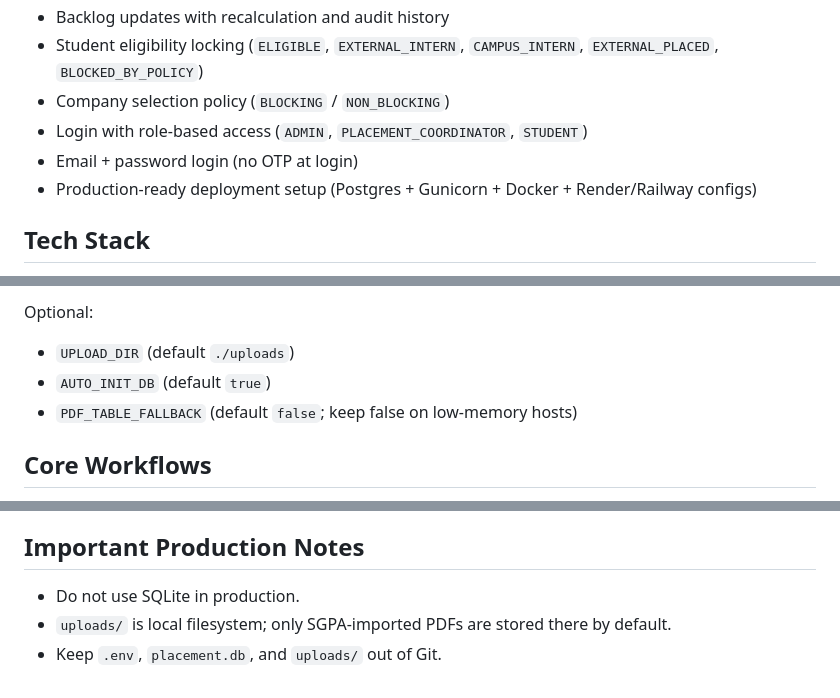
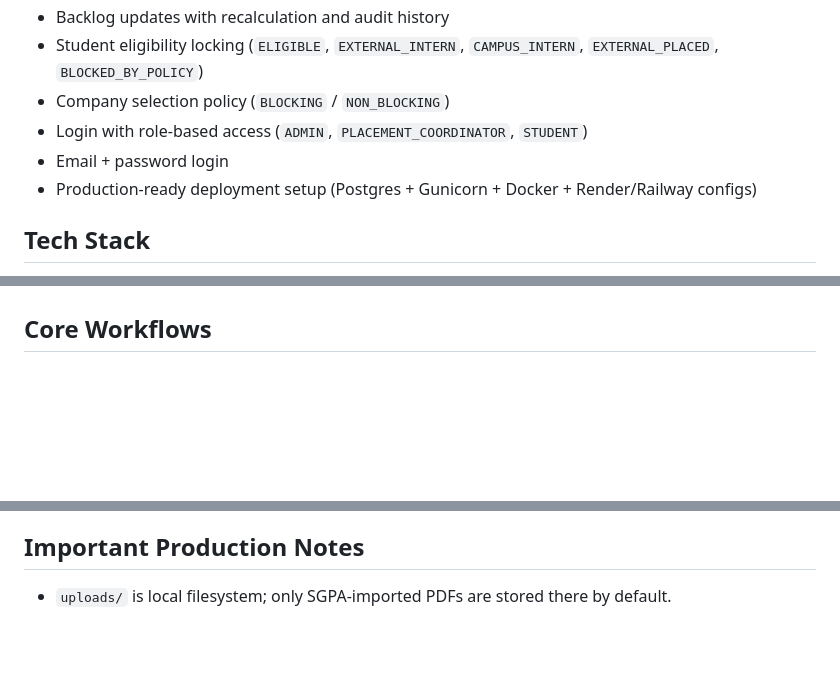
Before and after one commit to lavanayakhosla/TestPlacement, a Markdown page: README.md, 3 parts joined by grey strips. Drawn GitHub-style; blank space fills up the shorter version.

```diff
--- a/README.md
+++ b/README.md
@@ -10,7 +10,7 @@ Placement portal for on-campus drives with:
 - Student eligibility locking (`ELIGIBLE`, `EXTERNAL_INTERN`, `CAMPUS_INTERN`, `EXTERNAL_PLACED`, `BLOCKED_BY_POLICY`)
 - Company selection policy (`BLOCKING` / `NON_BLOCKING`)
 - Login with role-based access (`ADMIN`, `PLACEMENT_COORDINATOR`, `STUDENT`)
-- Email + password login (no OTP at login)
+- Email + password login
 - Production-ready deployment setup (Postgres + Gunicorn + Docker + Render/Railway configs)
 
 ## Tech Stack
@@ -106,9 +41,5 @@ Required:
 
 
-Optional:
-- `UPLOAD_DIR` (default `./uploads`)
-- `AUTO_INIT_DB` (default `true`)
-- `PDF_TABLE_FALLBACK` (default `false`; keep false on low-memory hosts)
 
 ## Core Workflows
 1. Add students in `Students`.
@@ -157,6 +88,4 @@ Supported `source` keys:
 
 
 ## Important Production Notes
-- Do not use SQLite in production.
 - `uploads/` is local filesystem; only SGPA-imported PDFs are stored there by default.
-- Keep `.env`, `placement.db`, and `uploads/` out of Git.
```
Also changed, not shown: other parts of README.md (+1 -66 lines).
